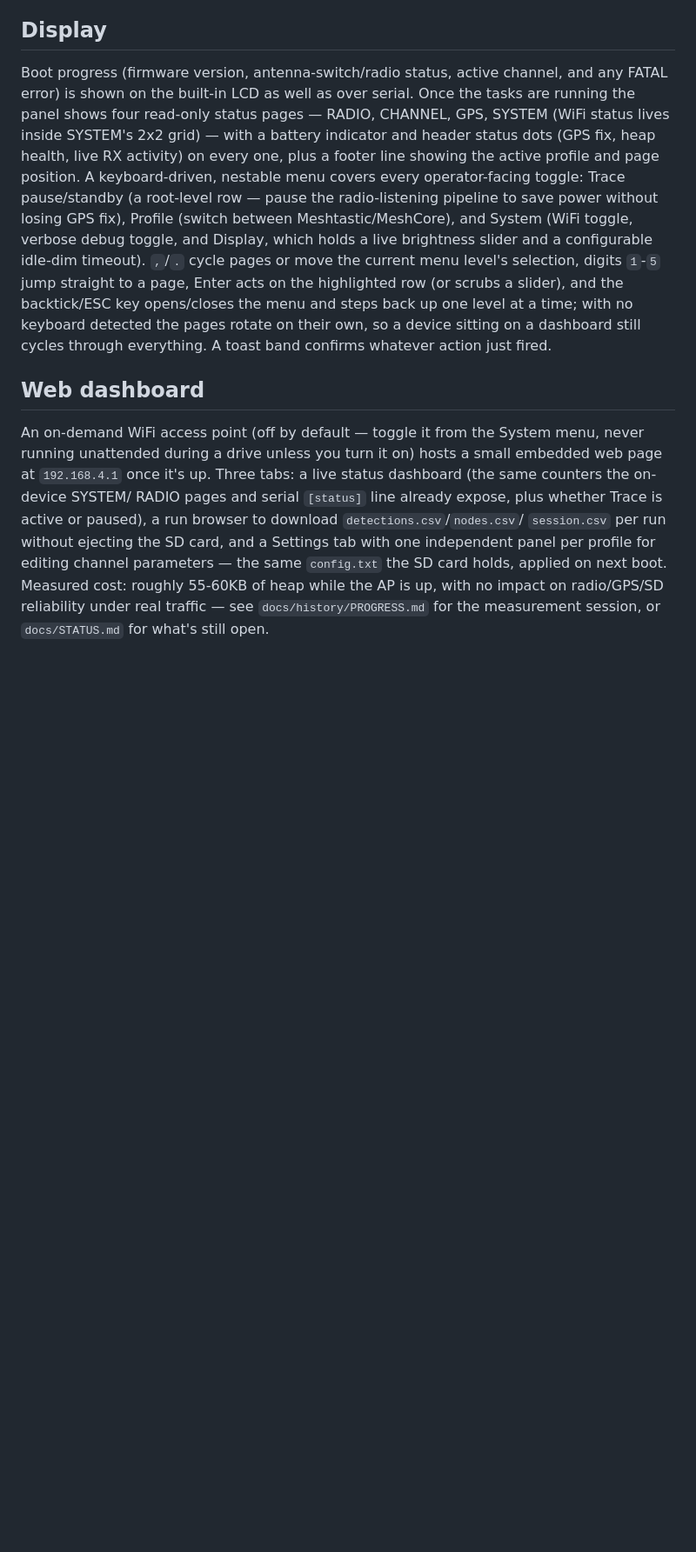
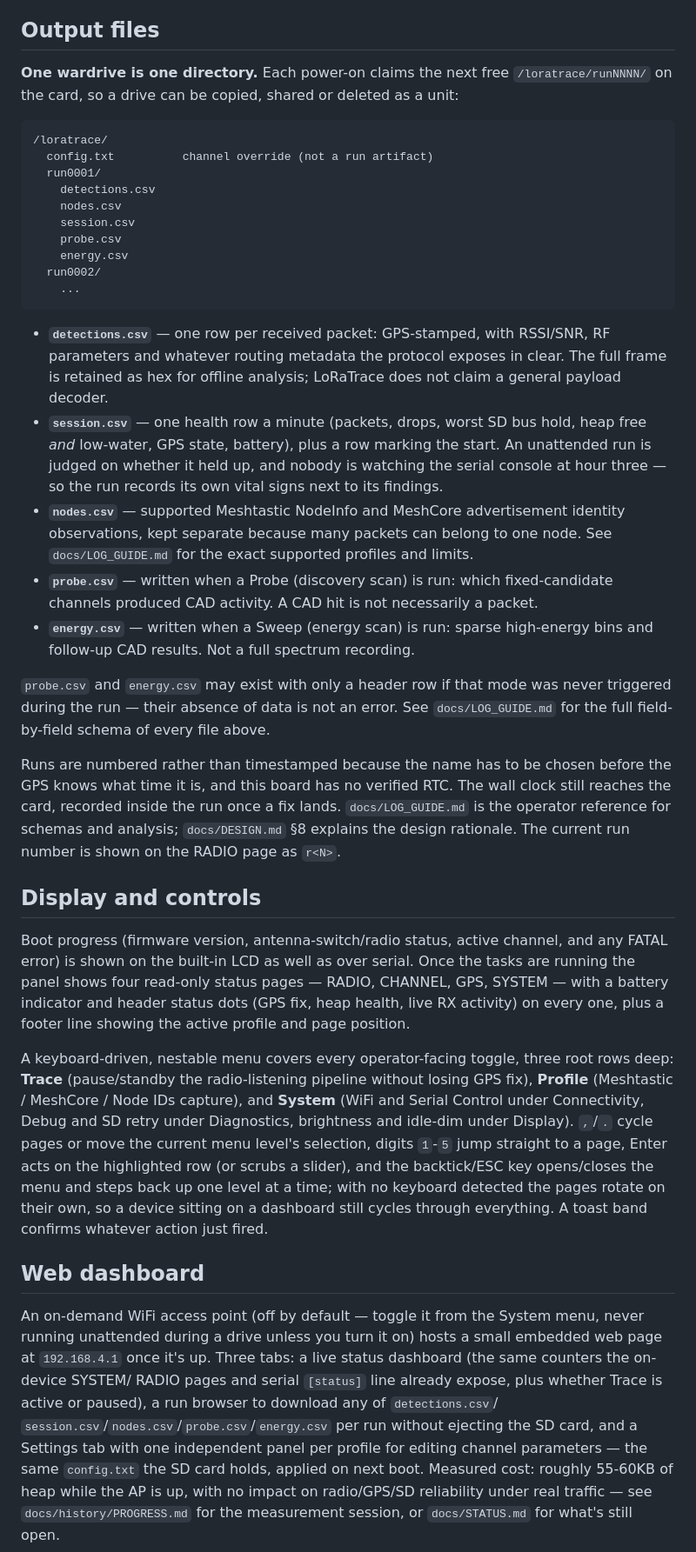
Before and after one commit to d3mocide/LoRaTrace-RX, a Markdown page: README.md, the part around one of its changes. Shown at 87% size. Rendered like a GitHub page; blank space fills up the shorter version.

````diff
--- a/README.md
+++ b/README.md
@@ -129,26 +150,76 @@ default for that profile. Channel changes apply on next boot, not live —
 switching profiles on the running device (menu or web) always uses
 whatever was last saved for that profile.
 
-## Display
+## Output files
+
+**One wardrive is one directory.** Each power-on claims the next free
+`/loratrace/runNNNN/` on the card, so a drive can be copied, shared or
+deleted as a unit:
+
+```
+/loratrace/
+  config.txt          channel override (not a run artifact)
+  run0001/
+    detections.csv
+    nodes.csv
+    session.csv
+    probe.csv
+    energy.csv
+  run0002/
+    ...
+```
+
+- **`detections.csv`** — one row per received packet: GPS-stamped, with
+  RSSI/SNR, RF parameters and whatever routing metadata the protocol
+  exposes in clear. The full frame is retained as hex for offline analysis;
+  LoRaTrace does not claim a general payload decoder.
+- **`session.csv`** — one health row a minute (packets, drops, worst SD bus
+  hold, heap free *and* low-water, GPS state, battery), plus a row marking
+  the start. An unattended run is judged on whether it held up, and nobody
+  is watching the serial console at hour three — so the run records its own
+  vital signs next to its findings.
+- **`nodes.csv`** — supported Meshtastic NodeInfo and MeshCore advertisement
+  identity observations, kept separate because many packets can belong to one
+  node. See `docs/LOG_GUIDE.md` for the exact supported profiles and limits.
+- **`probe.csv`** — written when a Probe (discovery scan) is run: which
+  fixed-candidate channels produced CAD activity. A CAD hit is not
+  necessarily a packet.
+- **`energy.csv`** — written when a Sweep (energy scan) is run: sparse
+  high-energy bins and follow-up CAD results. Not a full spectrum
+  recording.
+
+`probe.csv` and `energy.csv` may exist with only a header row if that
+mode was never triggered during the run — their absence of data is not an
+error. See `docs/LOG_GUIDE.md` for the full field-by-field schema of every
+file above.
+
+Runs are numbered rather than timestamped because the name has to be chosen
+before the GPS knows what time it is, and this board has no verified RTC.
+The wall clock still reaches the card, recorded inside the run once a fix
+lands. `docs/LOG_GUIDE.md` is the operator reference for schemas and analysis;
+`docs/DESIGN.md` §8 explains the design rationale. The current run number is shown
+on the RADIO page as `r<N>`.
+
+## Display and controls
 
 Boot progress (firmware version, antenna-switch/radio status, active
 channel, and any FATAL error) is shown on the built-in LCD as well as over
 serial. Once the tasks are running the panel shows four read-only status
-pages — RADIO, CHANNEL, GPS, SYSTEM (WiFi status lives inside SYSTEM's
-2x2 grid) — with a battery indicator and header status dots (GPS fix,
-heap health, live RX activity) on every one, plus a footer line showing the
-active profile and page position. A keyboard-driven, nestable menu covers
-every operator-facing toggle: Trace pause/standby (a root-level row — pause
-the radio-listening pipeline to save power without losing GPS fix), Profile
-(switch between Meshtastic/MeshCore), and System (WiFi toggle, verbose
-debug toggle, and Display, which holds a live brightness slider and a
-configurable idle-dim timeout). `,`/`.` cycle pages or move the current
-menu level's selection, digits `1`-`5` jump straight to a page, Enter acts
-on the highlighted row (or scrubs a slider), and the backtick/ESC key
-opens/closes the menu and steps back up one level at a time; with no
-keyboard detected the pages rotate on their own, so a device sitting on a
-dashboard still cycles through everything. A toast band confirms whatever
-action just fired.
+pages — RADIO, CHANNEL, GPS, SYSTEM — with a battery indicator and header
+status dots (GPS fix, heap health, live RX activity) on every one, plus a
+footer line showing the active profile and page position.
+
+A keyboard-driven, nestable menu covers every operator-facing toggle, three
+root rows deep: **Trace** (pause/standby the radio-listening pipeline
+without losing GPS fix), **Profile** (Meshtastic / MeshCore / Node IDs
+capture), and **System** (WiFi and Serial Control under Connectivity,
+Debug and SD retry under Diagnostics, brightness and idle-dim under
+Display). `,`/`.` cycle pages or move the current menu level's selection,
+digits `1`-`5` jump straight to a page, Enter acts on the highlighted row
+(or scrubs a slider), and the backtick/ESC key opens/closes the menu and
+steps back up one level at a time; with no keyboard detected the pages
+rotate on their own, so a device sitting on a dashboard still cycles
+through everything. A toast band confirms whatever action just fired.
 
 ## Web dashboard
 
@@ -157,8 +228,9 @@ System menu, never running unattended during a drive unless you turn it
 on) hosts a small embedded web page at `192.168.4.1` once it's up. Three
 tabs: a live status dashboard (the same counters the on-device SYSTEM/
 RADIO pages and serial `[status]` line already expose, plus whether Trace
-is active or paused), a run browser to download `detections.csv`/`nodes.csv`/
-`session.csv` per run without ejecting the SD card, and a Settings tab with
+is active or paused), a run browser to download any of `detections.csv`/
+`session.csv`/`nodes.csv`/`probe.csv`/`energy.csv` per run without ejecting
+the SD card, and a Settings tab with
 one independent panel per profile for editing channel parameters — the
 same `config.txt` the SD card holds, applied on next boot. Measured cost:
 roughly 55-60KB of heap while the AP is up, with no impact on radio/GPS/SD
````
Also changed, not shown: other parts of README.md (+82 -61 lines).
